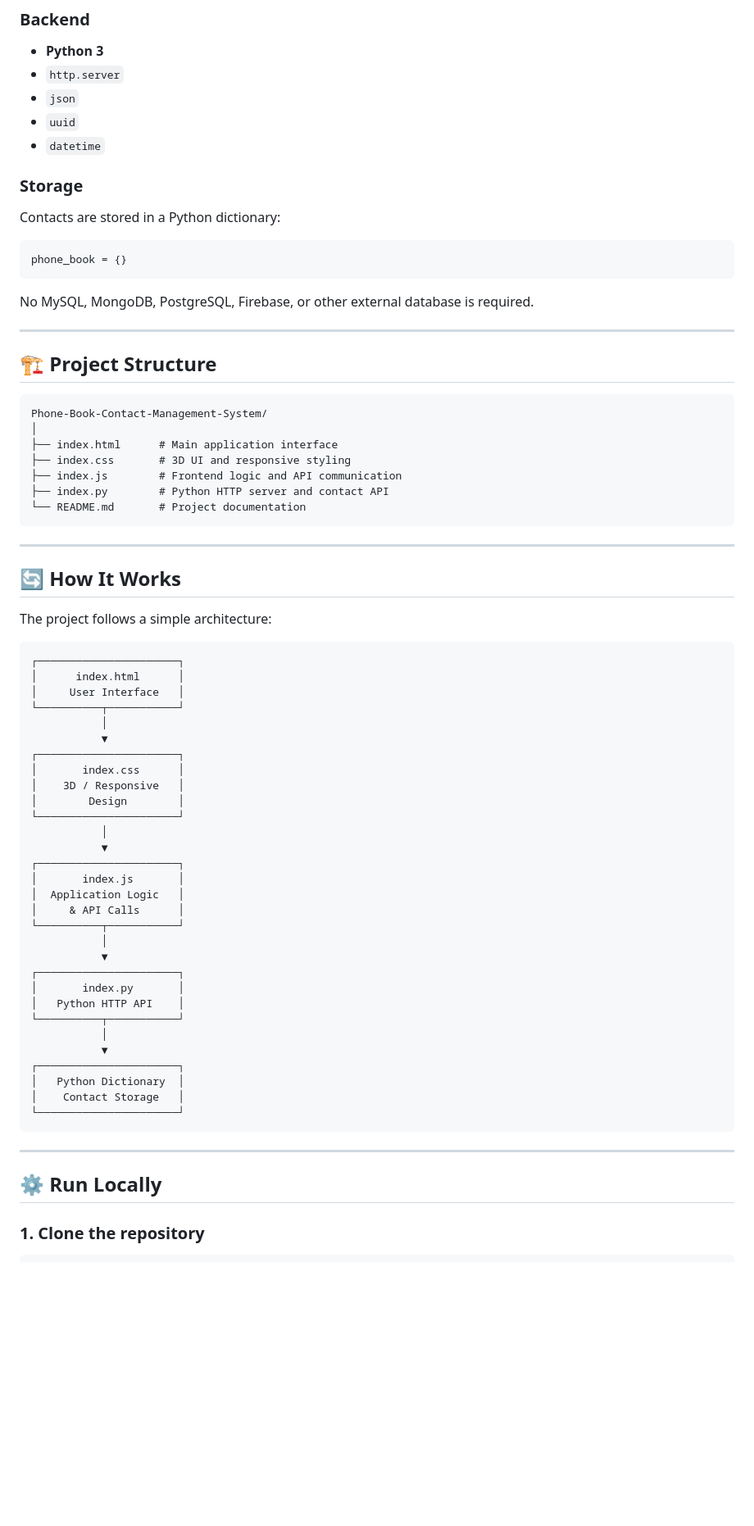
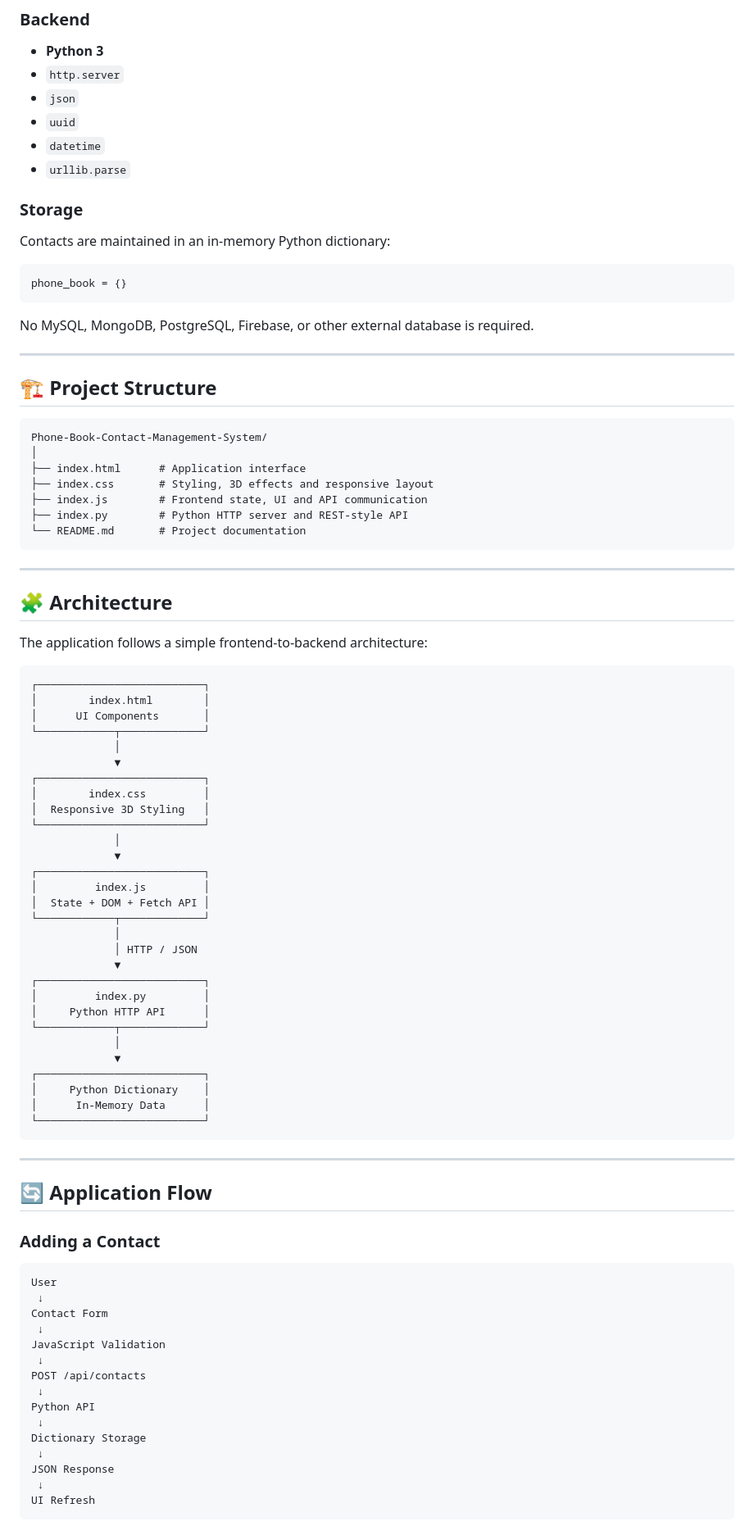
Before and after one commit to mahitech580/Phone-Book-Contact-Management-System, a Markdown page: README.md, the part around one of its changes. Shown at 82% size. Drawn GitHub-style; blank space fills up the shorter version.

````diff
--- a/README.md
+++ b/README.md
@@ -56,10 +62,11 @@ The application provides an attractive 3D-style interface for managing personal
 * `json`
 * `uuid`
 * `datetime`
+* `urllib.parse`
 
 ### Storage
 
-Contacts are stored in a Python dictionary:
+Contacts are maintained in an in-memory Python dictionary:
 
 ```python
 phone_book = {}
@@ -74,54 +81,72 @@ No MySQL, MongoDB, PostgreSQL, Firebase, or other external database is required.
 ```text
 Phone-Book-Contact-Management-System/
 │
-├── index.html      # Main application interface
-├── index.css       # 3D UI and responsive styling
-├── index.js        # Frontend logic and API communication
-├── index.py        # Python HTTP server and contact API
+├── index.html      # Application interface
+├── index.css       # Styling, 3D effects and responsive layout
+├── index.js        # Frontend state, UI and API communication
+├── index.py        # Python HTTP server and REST-style API
 └── README.md       # Project documentation
 ```
 
 ---
 
-## 🔄 How It Works
+## 🧩 Architecture
 
-The project follows a simple architecture:
+The application follows a simple frontend-to-backend architecture:
 
 ```text
-┌──────────────────────┐
-│      index.html      │
-│     User Interface   │
-└──────────┬───────────┘
-           │
-           ▼
-┌──────────────────────┐
-│       index.css      │
-│    3D / Responsive   │
-│        Design        │
-└──────────────────────┘
-           │
-           ▼
-┌──────────────────────┐
-│       index.js       │
-│  Application Logic   │
-│     & API Calls      │
-└──────────┬───────────┘
-           │
-           ▼
-┌──────────────────────┐
-│       index.py       │
-│   Python HTTP API    │
-└──────────┬───────────┘
-           │
-           ▼
-┌──────────────────────┐
-│   Python Dictionary  │
-│    Contact Storage   │
-└──────────────────────┘
+┌──────────────────────────┐
+│        index.html        │
+│      UI Components       │
+└────────────┬─────────────┘
+             │
+             ▼
+┌──────────────────────────┐
+│        index.css         │
+│  Responsive 3D Styling   │
+└──────────────────────────┘
+             │
+             ▼
+┌──────────────────────────┐
+│         index.js         │
+│  State + DOM + Fetch API │
+└────────────┬─────────────┘
+             │
+             │ HTTP / JSON
+             ▼
+┌──────────────────────────┐
+│         index.py         │
+│     Python HTTP API      │
+└────────────┬─────────────┘
+             │
+             ▼
+┌──────────────────────────┐
+│     Python Dictionary    │
+│      In-Memory Data      │
+└──────────────────────────┘
 ```
 
 ---
 
-## ⚙️ Run Locally
+## 🔄 Application Flow
 
-### 1. Clone the repository
+### Adding a Contact
+
+```text
+User
+ ↓
+Contact Form
+ ↓
+JavaScript Validation
+ ↓
+POST /api/contacts
+ ↓
+Python API
+ ↓
+Dictionary Storage
+ ↓
+JSON Response
+ ↓
+UI Refresh
+```
+
````
Also changed, not shown: other parts of README.md (+193 -92 lines).
